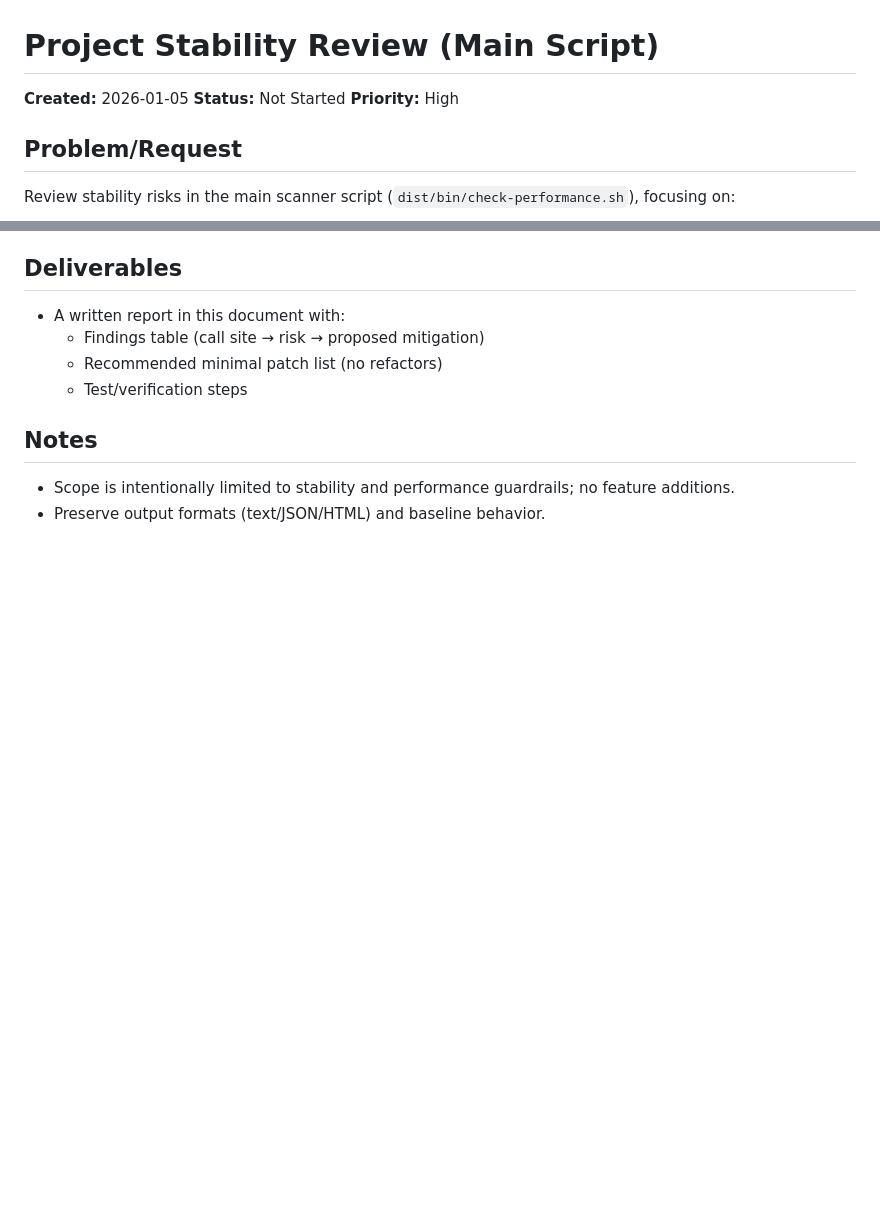
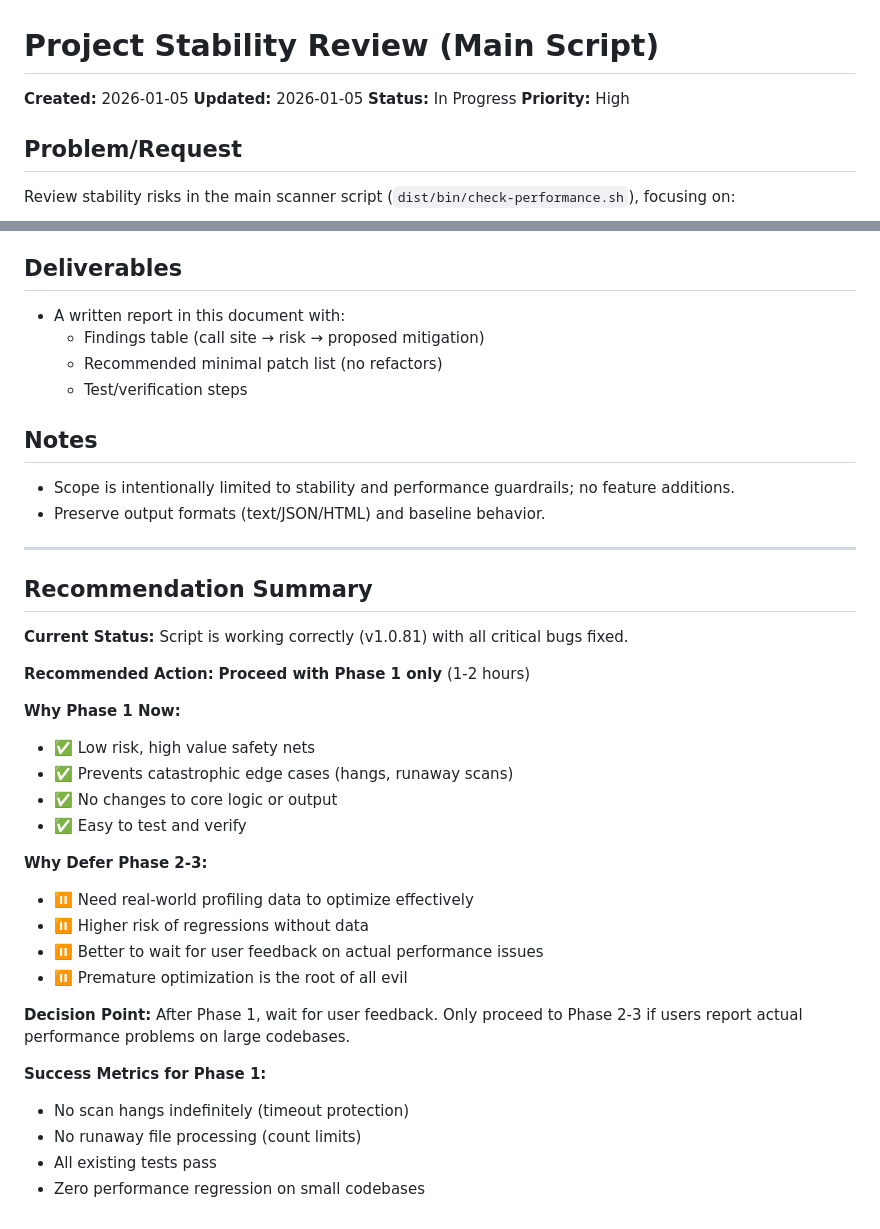
Before and after one commit to Hypercart-Dev-Tools/WP-Code-Check, a Markdown page: PROJECT/1-INBOX/PROJECT-STABILITY.md, 2 parts joined by grey strips. GitHub-like rendering; blank space fills up the shorter version.

```diff
--- a/PROJECT/1-INBOX/PROJECT-STABILITY.md
+++ b/PROJECT/1-INBOX/PROJECT-STABILITY.md
@@ -1,7 +1,8 @@
 # Project Stability Review (Main Script)
 
 **Created:** 2026-01-05
-**Status:** Not Started
+**Updated:** 2026-01-05
+**Status:** In Progress
 **Priority:** High
 
 ## Problem/Request
@@ -59,3 +108,31 @@ Review stability risks in the main scanner script (`dist/bin/check-performance.s
 ## Notes
 - Scope is intentionally limited to stability and performance guardrails; no feature additions.
 - Preserve output formats (text/JSON/HTML) and baseline behavior.
+
+---
+
+## Recommendation Summary
+
+**Current Status:** Script is working correctly (v1.0.81) with all critical bugs fixed.
+
+**Recommended Action:** **Proceed with Phase 1 only** (1-2 hours)
+
+**Why Phase 1 Now:**
+- ✅ Low risk, high value safety nets
+- ✅ Prevents catastrophic edge cases (hangs, runaway scans)
+- ✅ No changes to core logic or output
+- ✅ Easy to test and verify
+
+**Why Defer Phase 2-3:**
+- ⏸️ Need real-world profiling data to optimize effectively
+- ⏸️ Higher risk of regressions without data
+- ⏸️ Better to wait for user feedback on actual performance issues
+- ⏸️ Premature optimization is the root of all evil
+
+**Decision Point:** After Phase 1, wait for user feedback. Only proceed to Phase 2-3 if users report actual performance problems on large codebases.
+
+**Success Metrics for Phase 1:**
+- No scan hangs indefinitely (timeout protection)
+- No runaway file processing (count limits)
+- All existing tests pass
+- Zero performance regression on small codebases
```
Also changed, not shown: other parts of PROJECT/1-INBOX/PROJECT-STABILITY.md (+49 -1 lines).
